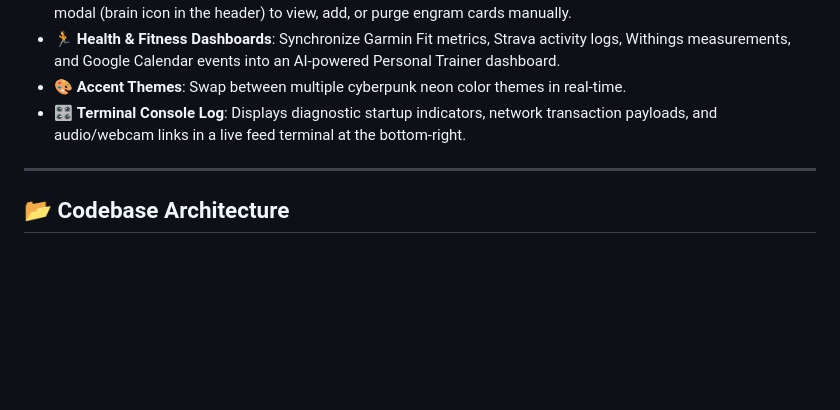
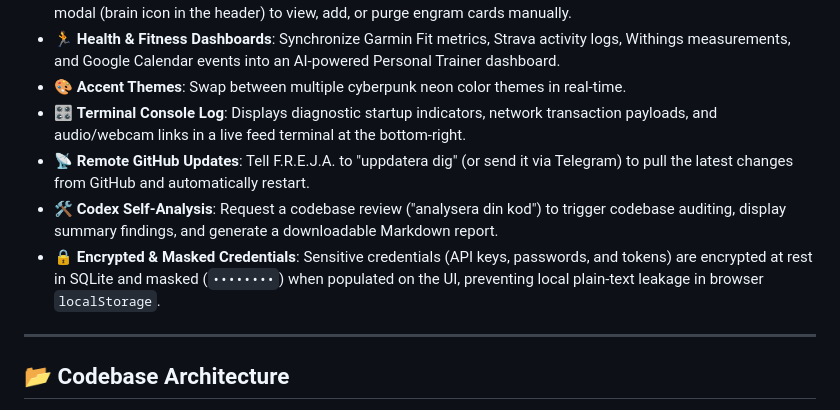
Before and after one commit to anderssjoeberg75/Freja-AI-assistant, a Markdown page: README.md, the part around the change. Drawn GitHub-style; blank space fills up the shorter version.

Commit message:
Update README.md with system updates, self-analysis, and masked credentials documentation

```diff
--- a/README.md
+++ b/README.md
@@ -192,6 +192,9 @@ To unlock F.R.E.J.A.'s full cognitive capabilities, configure your credentials i
 * 🏃 **Health & Fitness Dashboards**: Synchronize Garmin Fit metrics, Strava activity logs, Withings measurements, and Google Calendar events into an AI-powered Personal Trainer dashboard.
 * 🎨 **Accent Themes**: Swap between multiple cyberpunk neon color themes in real-time.
 * 🎛️ **Terminal Console Log**: Displays diagnostic startup indicators, network transaction payloads, and audio/webcam links in a live feed terminal at the bottom-right.
+* 📡 **Remote GitHub Updates**: Tell F.R.E.J.A. to "uppdatera dig" (or send it via Telegram) to pull the latest changes from GitHub and automatically restart.
+* 🛠️ **Codex Self-Analysis**: Request a codebase review ("analysera din kod") to trigger codebase auditing, display summary findings, and generate a downloadable Markdown report.
+* 🔒 **Encrypted & Masked Credentials**: Sensitive credentials (API keys, passwords, and tokens) are encrypted at rest in SQLite and masked (`••••••••`) when populated on the UI, preventing local plain-text leakage in browser `localStorage`.
 
 ---
 
```
